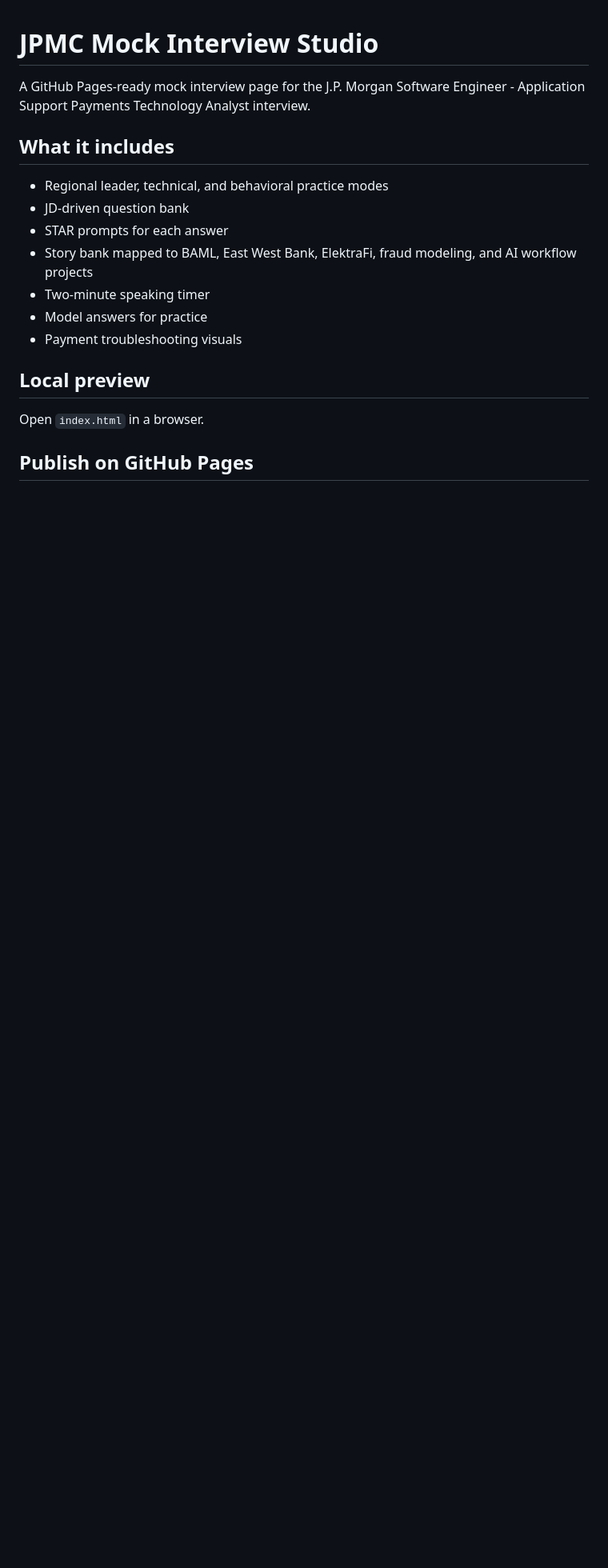
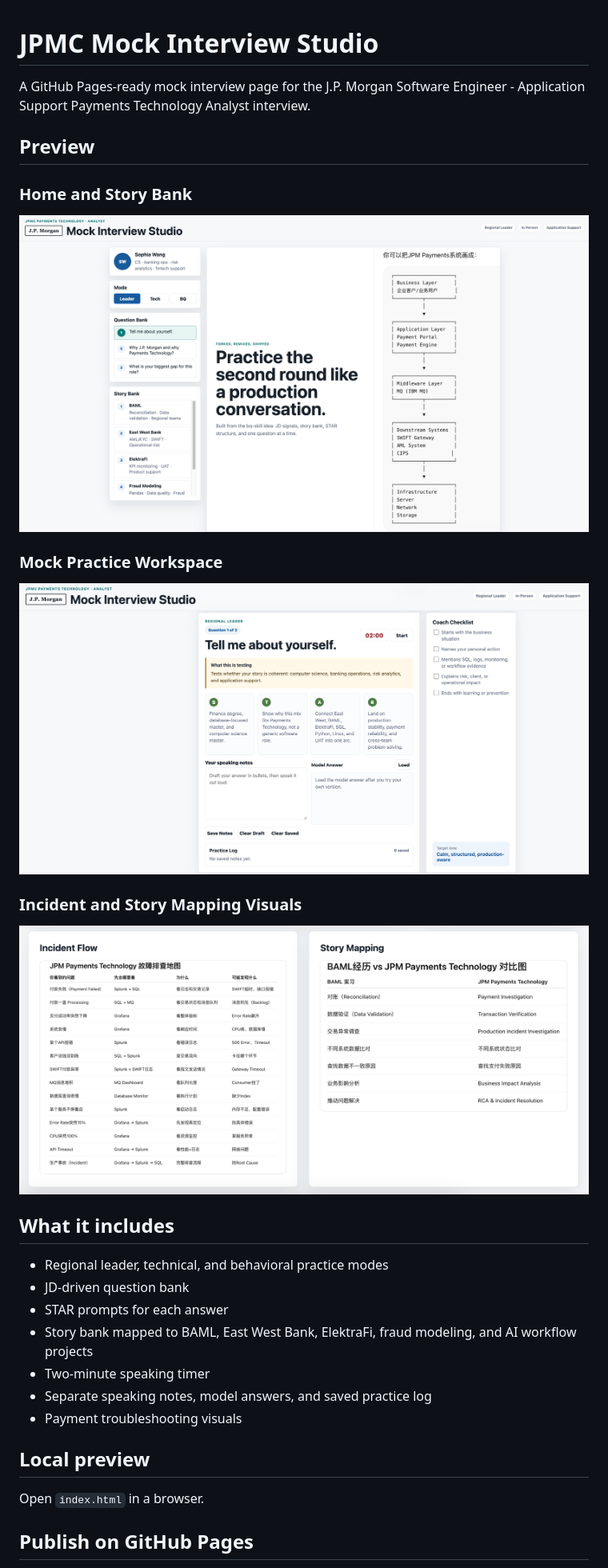
Before and after one commit to thisissophiawang/jpm-mock-interview-studio, a Markdown page: README.md, the part around the change. Shown at 80% size. Rendered like a GitHub page; pictures changed too: assets/readme/preview-home.png (added), assets/readme/preview-practice.png (added), assets/readme/preview-visuals.png (added); blank space fills up the shorter version.

Commit message:
Add README preview screenshots

```diff
--- a/README.md
+++ b/README.md
@@ -1,6 +1,20 @@
 # JPMC Mock Interview Studio
 
 A GitHub Pages-ready mock interview page for the J.P. Morgan Software Engineer - Application Support Payments Technology Analyst interview.
+
+## Preview
+
+### Home and Story Bank
+
+![JPMC Mock Interview Studio home screen](assets/readme/preview-home.png)
+
+### Mock Practice Workspace
+
+![JPMC Mock Interview Studio practice workspace](assets/readme/preview-practice.png)
+
+### Incident and Story Mapping Visuals
+
+![JPMC Mock Interview Studio incident and story mapping visuals](assets/readme/preview-visuals.png)
 
 ## What it includes
 
@@ -9,7 +23,7 @@ A GitHub Pages-ready mock interview page for the J.P. Morgan Software Engineer -
 - STAR prompts for each answer
 - Story bank mapped to BAML, East West Bank, ElektraFi, fraud modeling, and AI workflow projects
 - Two-minute speaking timer
-- Model answers for practice
+- Separate speaking notes, model answers, and saved practice log
 - Payment troubleshooting visuals
 
 ## Local preview
```
